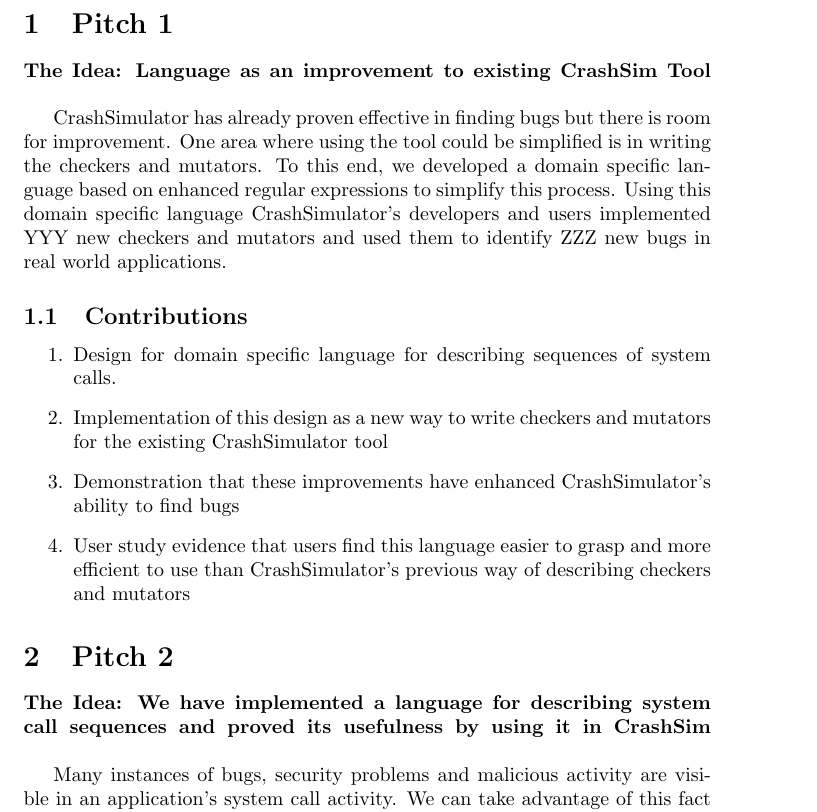
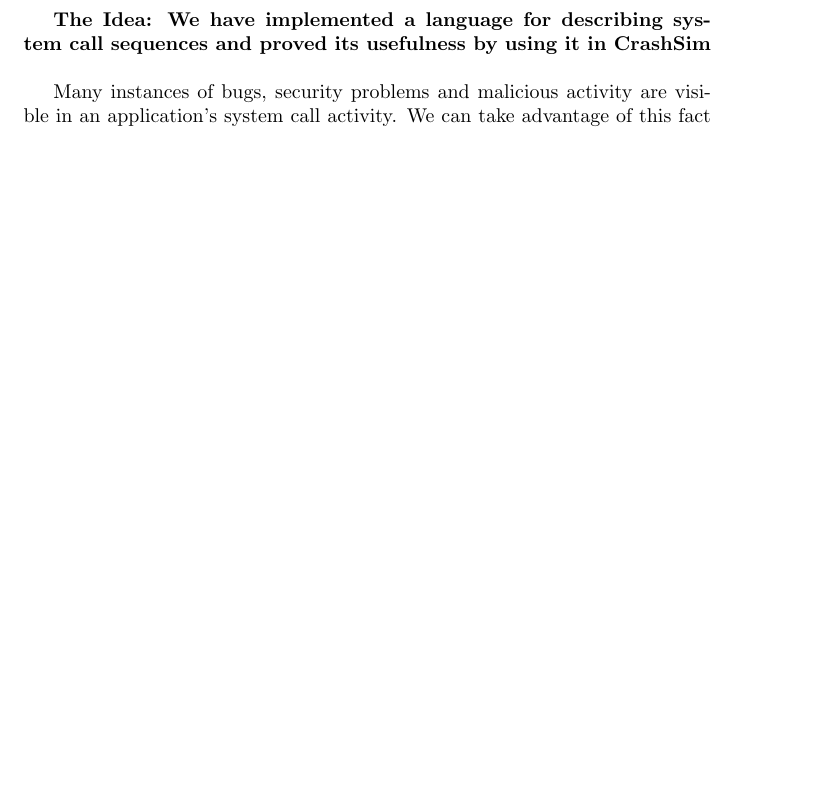
Before and after one commit to pkmoore/crashsimplpaper, a LaTeX document (extabs.tex): part of page 1 of 2, cut at the place of the change, the shorter picture padded with empty space. Compiled offline with pdfLaTeX.

Commit message:
Remove pitch 1

```diff
--- a/extabs.tex
+++ b/extabs.tex
@@ -1,31 +1,5 @@
 \documentclass{article}
 \begin{document}
-
-\section{Pitch 1}
-\textbf{The Idea:  Language as an improvement to existing CrashSim
-Tool}\break
-
-CrashSimulator has already proven effective in finding bugs but there is
-room for improvement.   One area where using the tool could be simplified is in
-writing the checkers and mutators.  To this end, we developed a domain specific
-language based on enhanced regular expressions to simplify this process.
-Using this domain specific language CrashSimulator’s developers and users
-implemented YYY new checkers and mutators and used them to identify ZZZ new bugs
-in real world applications.
-
-\subsection{Contributions}
-\begin{enumerate}
-\item{Design for domain specific language for describing sequences of
-    system calls.}
-\item{Implementation of this design as a new way to write checkers and mutators for
-    the existing CrashSimulator tool}
-\item{Demonstration that these improvements have enhanced CrashSimulator’s ability
-    to find bugs}
-\item{User study evidence that users find this language easier to grasp and more efficient to
-    use than CrashSimulator’s previous way of describing checkers and mutators}
-\end{enumerate}
-
-\section{Pitch 2}
 \textbf{The Idea: We have implemented a language for describing system
 call sequences and proved its usefulness by using it in CrashSim}\break
 
```
